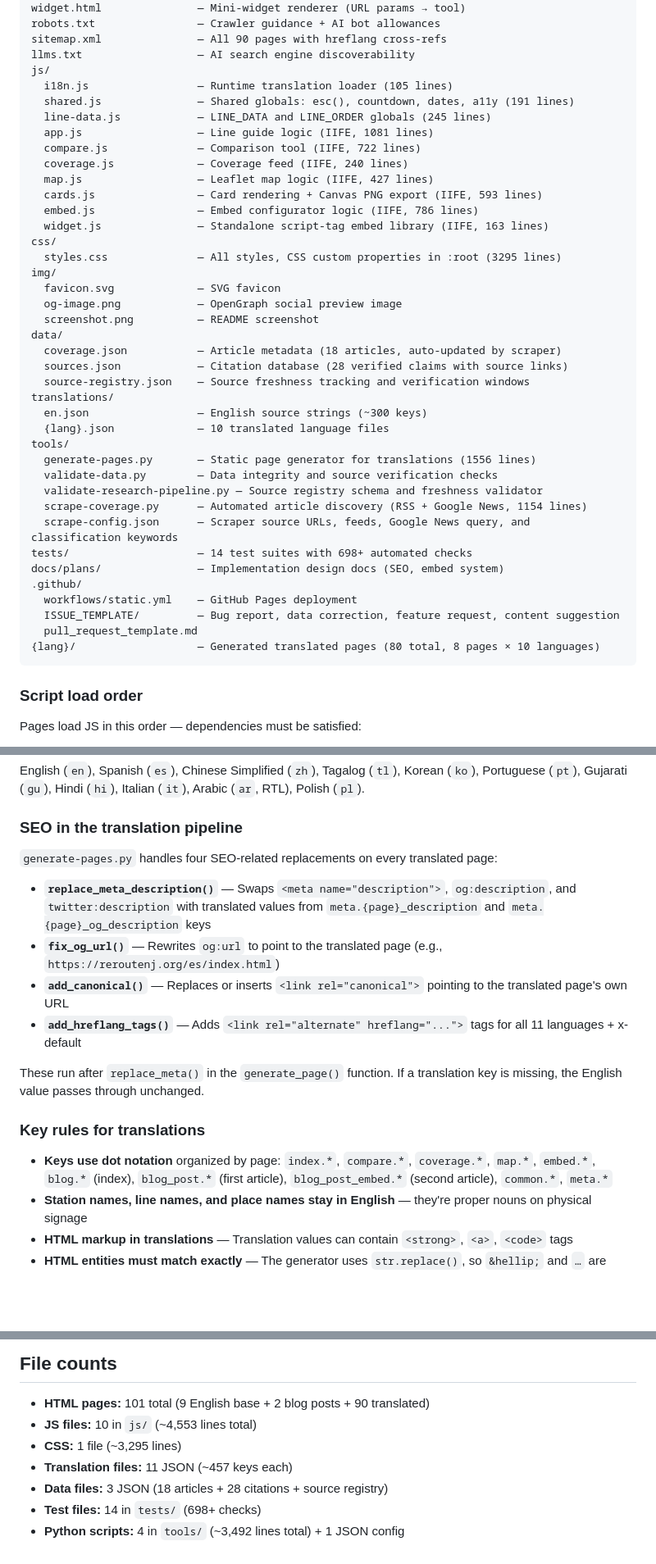
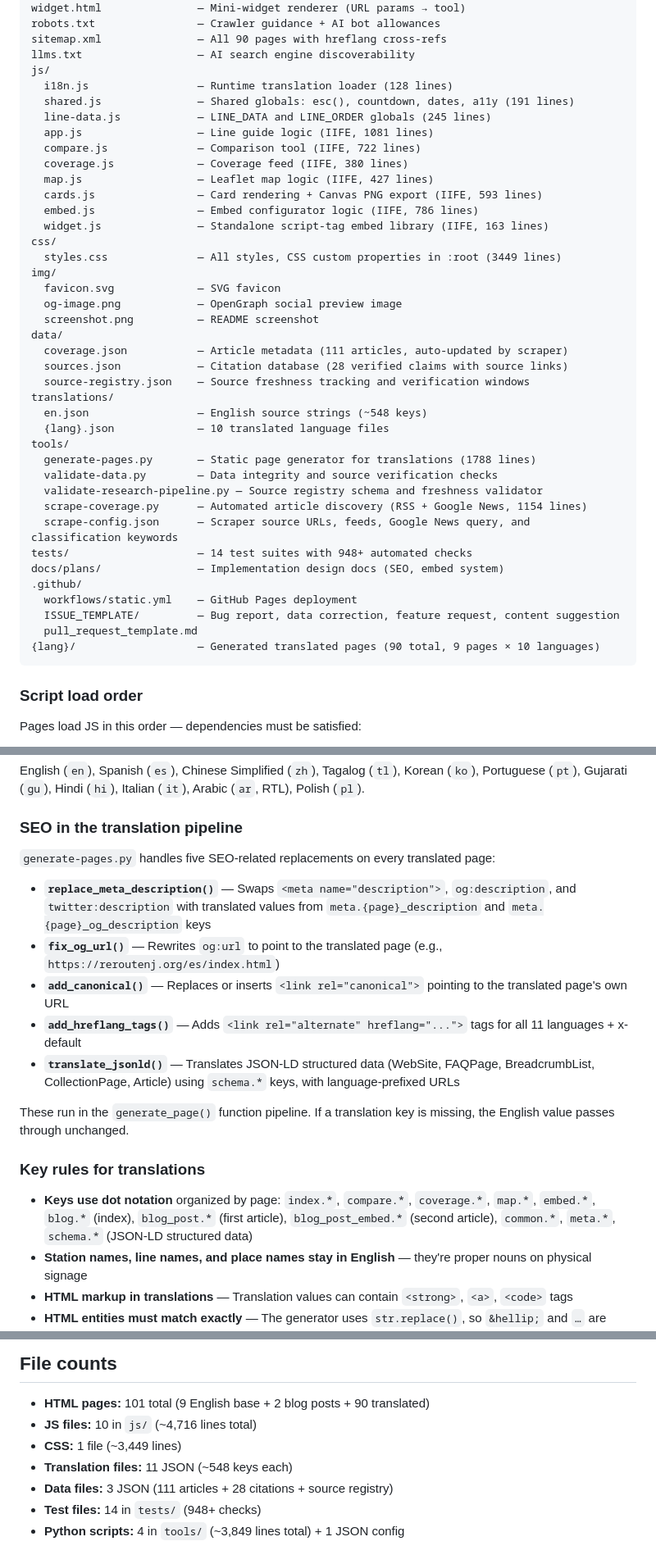
Before and after one commit to jamditis/reroute-nj, a Markdown page: CLAUDE.md, 3 parts joined by grey strips. Shown at 82% size. Drawn GitHub-style; blank space fills up the shorter version.

````diff
--- a/CLAUDE.md
+++ b/CLAUDE.md
@@ -29,42 +29,42 @@ robots.txt                — Crawler guidance + AI bot allowances
 sitemap.xml               — All 90 pages with hreflang cross-refs
 llms.txt                  — AI search engine discoverability
 js/
-  i18n.js                 — Runtime translation loader (105 lines)
+  i18n.js                 — Runtime translation loader (128 lines)
   shared.js               — Shared globals: esc(), countdown, dates, a11y (191 lines)
   line-data.js            — LINE_DATA and LINE_ORDER globals (245 lines)
   app.js                  — Line guide logic (IIFE, 1081 lines)
   compare.js              — Comparison tool (IIFE, 722 lines)
-  coverage.js             — Coverage feed (IIFE, 240 lines)
+  coverage.js             — Coverage feed (IIFE, 380 lines)
   map.js                  — Leaflet map logic (IIFE, 427 lines)
   cards.js                — Card rendering + Canvas PNG export (IIFE, 593 lines)
   embed.js                — Embed configurator logic (IIFE, 786 lines)
   widget.js               — Standalone script-tag embed library (IIFE, 163 lines)
 css/
-  styles.css              — All styles, CSS custom properties in :root (3295 lines)
+  styles.css              — All styles, CSS custom properties in :root (3449 lines)
 img/
   favicon.svg             — SVG favicon
   og-image.png            — OpenGraph social preview image
   screenshot.png          — README screenshot
 data/
-  coverage.json           — Article metadata (18 articles, auto-updated by scraper)
+  coverage.json           — Article metadata (111 articles, auto-updated by scraper)
   sources.json            — Citation database (28 verified claims with source links)
   source-registry.json    — Source freshness tracking and verification windows
 translations/
-  en.json                 — English source strings (~300 keys)
+  en.json                 — English source strings (~548 keys)
   {lang}.json             — 10 translated language files
 tools/
-  generate-pages.py       — Static page generator for translations (1556 lines)
+  generate-pages.py       — Static page generator for translations (1788 lines)
   validate-data.py        — Data integrity and source verification checks
   validate-research-pipeline.py — Source registry schema and freshness validator
   scrape-coverage.py      — Automated article discovery (RSS + Google News, 1154 lines)
   scrape-config.json      — Scraper source URLs, feeds, Google News query, and classification keywords
-tests/                    — 14 test suites with 698+ automated checks
+tests/                    — 14 test suites with 948+ automated checks
 docs/plans/               — Implementation design docs (SEO, embed system)
 .github/
   workflows/static.yml    — GitHub Pages deployment
   ISSUE_TEMPLATE/         — Bug report, data correction, feature request, content suggestion
   pull_request_template.md
-{lang}/                   — Generated translated pages (80 total, 8 pages × 10 languages)
+{lang}/                   — Generated translated pages (90 total, 9 pages × 10 languages)
 ```
 
 ### Script load order
@@ -121,18 +121,19 @@ English (`en`), Spanish (`es`), Chinese Simplified (`zh`), Tagalog (`tl`), Korea
 
 ### SEO in the translation pipeline
 
-`generate-pages.py` handles four SEO-related replacements on every translated page:
+`generate-pages.py` handles five SEO-related replacements on every translated page:
 
 - **`replace_meta_description()`** — Swaps `<meta name="description">`, `og:description`, and `twitter:description` with translated values from `meta.{page}_description` and `meta.{page}_og_description` keys
 - **`fix_og_url()`** — Rewrites `og:url` to point to the translated page (e.g., `https://reroutenj.org/es/index.html`)
 - **`add_canonical()`** — Replaces or inserts `<link rel="canonical">` pointing to the translated page's own URL
 - **`add_hreflang_tags()`** — Adds `<link rel="alternate" hreflang="...">` tags for all 11 languages + x-default
+- **`translate_jsonld()`** — Translates JSON-LD structured data (WebSite, FAQPage, BreadcrumbList, CollectionPage, Article) using `schema.*` keys, with language-prefixed URLs
 
-These run after `replace_meta()` in the `generate_page()` function. If a translation key is missing, the English value passes through unchanged.
+These run in the `generate_page()` function pipeline. If a translation key is missing, the English value passes through unchanged.
 
 ### Key rules for translations
 
-- **Keys use dot notation** organized by page: `index.*`, `compare.*`, `coverage.*`, `map.*`, `embed.*`, `blog.*` (index), `blog_post.*` (first article), `blog_post_embed.*` (second article), `common.*`, `meta.*`
+- **Keys use dot notation** organized by page: `index.*`, `compare.*`, `coverage.*`, `map.*`, `embed.*`, `blog.*` (index), `blog_post.*` (first article), `blog_post_embed.*` (second article), `common.*`, `meta.*`, `schema.*` (JSON-LD structured data)
 - **Station names, line names, and place names stay in English** — they're proper nouns on physical signage
 - **HTML markup in translations** — Translation values can contain `<strong>`, `<a>`, `<code>` tags
 - **HTML entities must match exactly** — The generator uses `str.replace()`, so `&hellip;` and `…` are different strings. Match what's in the source HTML.
@@ -300,9 +301,9 @@ The scraper does `git pull --rebase` before pushing to handle remote divergence
 ## File counts
 
 - **HTML pages:** 101 total (9 English base + 2 blog posts + 90 translated)
-- **JS files:** 10 in `js/` (~4,553 lines total)
-- **CSS:** 1 file (~3,295 lines)
-- **Translation files:** 11 JSON (~457 keys each)
-- **Data files:** 3 JSON (18 articles + 28 citations + source registry)
-- **Test files:** 14 in `tests/` (698+ checks)
-- **Python scripts:** 4 in `tools/` (~3,492 lines total) + 1 JSON config
+- **JS files:** 10 in `js/` (~4,716 lines total)
+- **CSS:** 1 file (~3,449 lines)
+- **Translation files:** 11 JSON (~548 keys each)
+- **Data files:** 3 JSON (111 articles + 28 citations + source registry)
+- **Test files:** 14 in `tests/` (948+ checks)
+- **Python scripts:** 4 in `tools/` (~3,849 lines total) + 1 JSON config
````
Also changed, not shown: other parts of CLAUDE.md (+1 -1 lines), AGENTS.md (+9 -8 lines), README.md (+11 -8 lines).
